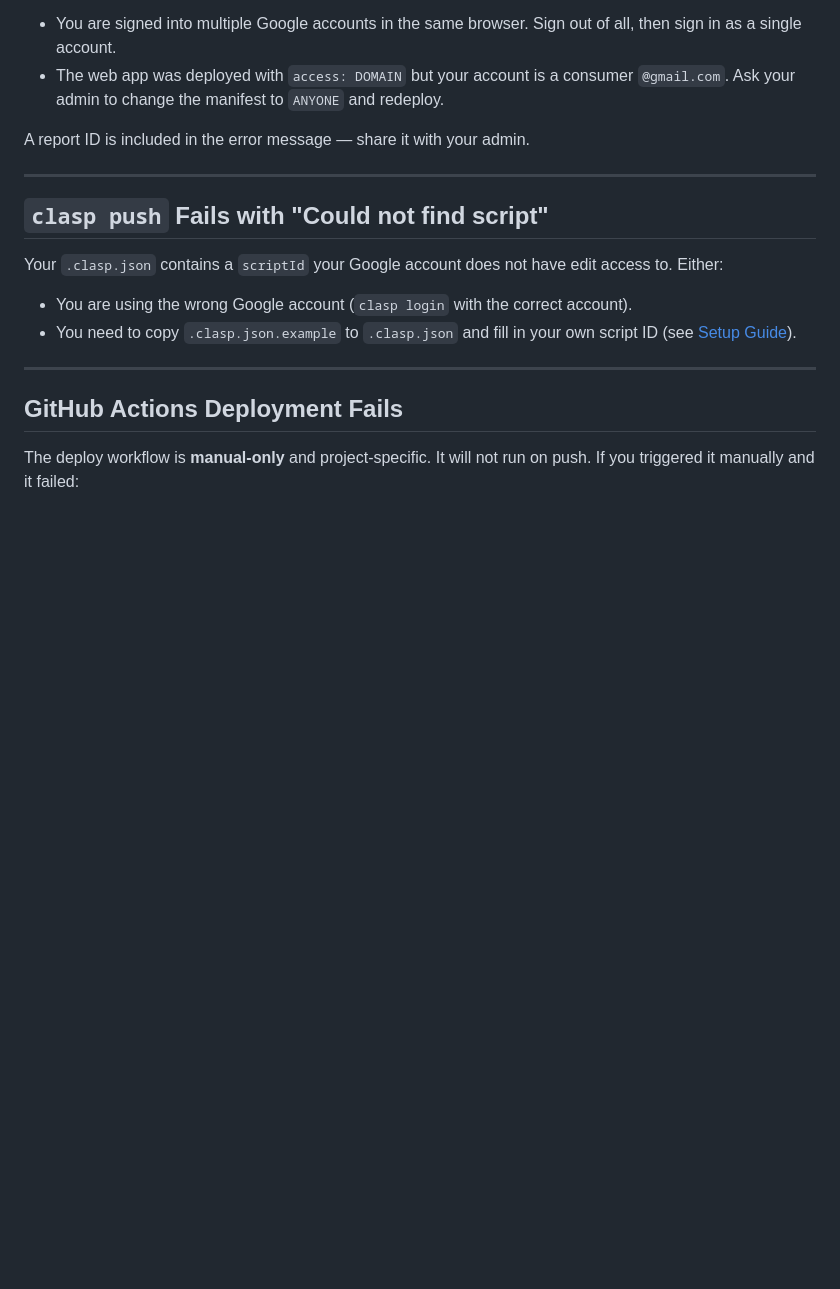
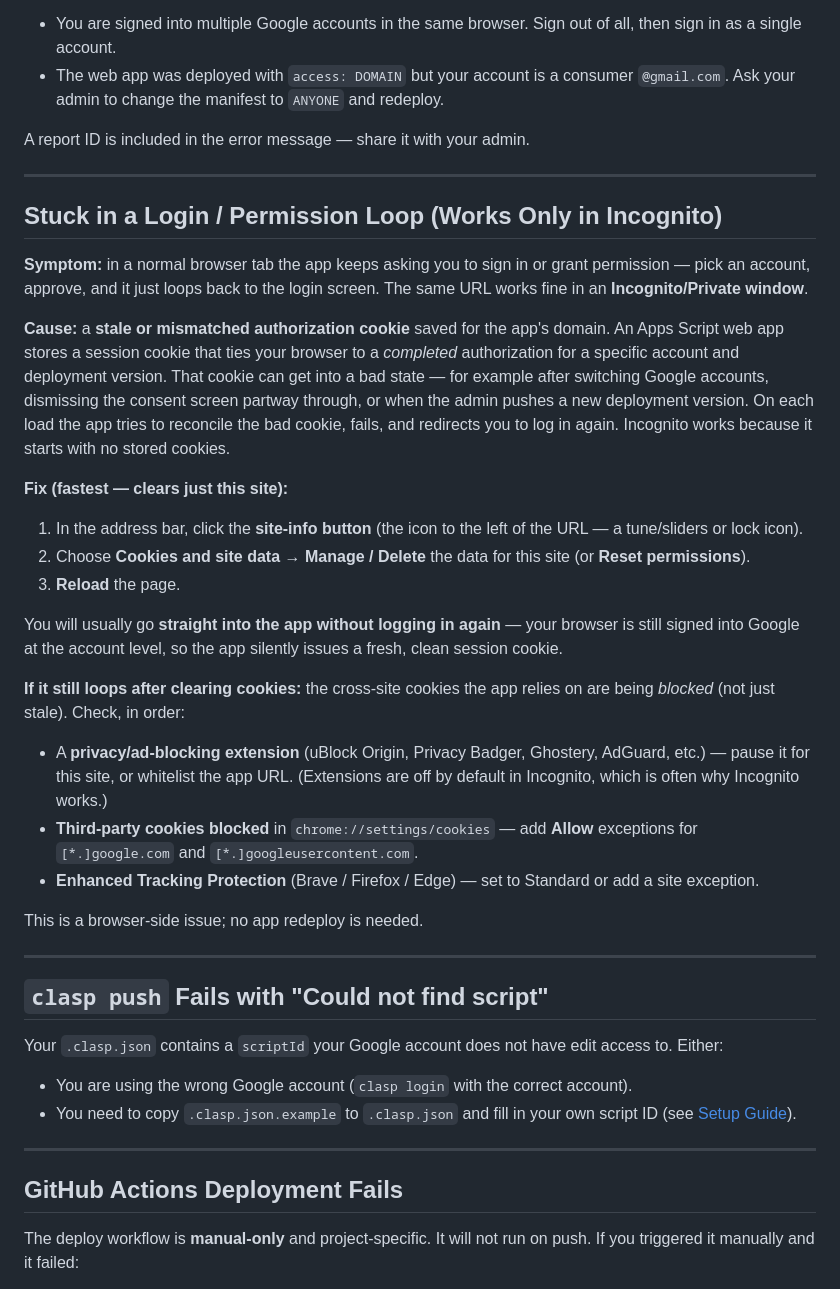
Before and after one commit to DaftVino/sheetweaver-webapp, a Markdown page: docs/troubleshooting.md, the part around the change. Rendered like a GitHub page; blank space fills up the shorter version.

Commit message:
docs: add login/permission loop troubleshooting (stale auth cookies)
Document the "works only in incognito" auth-loop symptom, its cause
(stale/mismatched Apps Script session cookie), and the fix (clear the
site's cookies), plus the blocked-third-party-cookie fallback.

```diff
--- a/docs/troubleshooting.md
+++ b/docs/troubleshooting.md
@@ -97,6 +97,30 @@ A report ID is included in the error message — share it with your admin.
 
 ---
 
+## Stuck in a Login / Permission Loop (Works Only in Incognito)
+
+**Symptom:** in a normal browser tab the app keeps asking you to sign in or grant permission — pick an account, approve, and it just loops back to the login screen. The same URL works fine in an **Incognito/Private window**.
+
+**Cause:** a **stale or mismatched authorization cookie** saved for the app's domain. An Apps Script web app stores a session cookie that ties your browser to a *completed* authorization for a specific account and deployment version. That cookie can get into a bad state — for example after switching Google accounts, dismissing the consent screen partway through, or when the admin pushes a new deployment version. On each load the app tries to reconcile the bad cookie, fails, and redirects you to log in again. Incognito works because it starts with no stored cookies.
+
+**Fix (fastest — clears just this site):**
+
+1. In the address bar, click the **site-info button** (the icon to the left of the URL — a tune/sliders or lock icon).
+2. Choose **Cookies and site data** → **Manage / Delete** the data for this site (or **Reset permissions**).
+3. **Reload** the page.
+
+You will usually go **straight into the app without logging in again** — your browser is still signed into Google at the account level, so the app silently issues a fresh, clean session cookie.
+
+**If it still loops after clearing cookies:** the cross-site cookies the app relies on are being *blocked* (not just stale). Check, in order:
+
+- A **privacy/ad-blocking extension** (uBlock Origin, Privacy Badger, Ghostery, AdGuard, etc.) — pause it for this site, or whitelist the app URL. (Extensions are off by default in Incognito, which is often why Incognito works.)
+- **Third-party cookies blocked** in `chrome://settings/cookies` — add **Allow** exceptions for `[*.]google.com` and `[*.]googleusercontent.com`.
+- **Enhanced Tracking Protection** (Brave / Firefox / Edge) — set to Standard or add a site exception.
+
+This is a browser-side issue; no app redeploy is needed.
+
+---
+
 ## `clasp push` Fails with "Could not find script"
 
 Your `.clasp.json` contains a `scriptId` your Google account does not have edit access to. Either:
```
